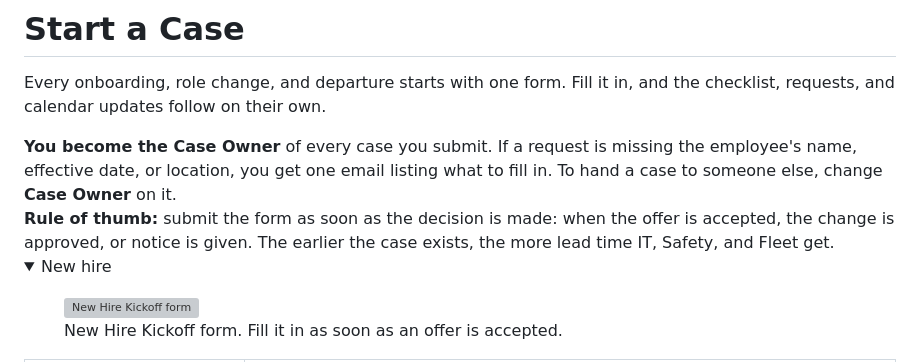
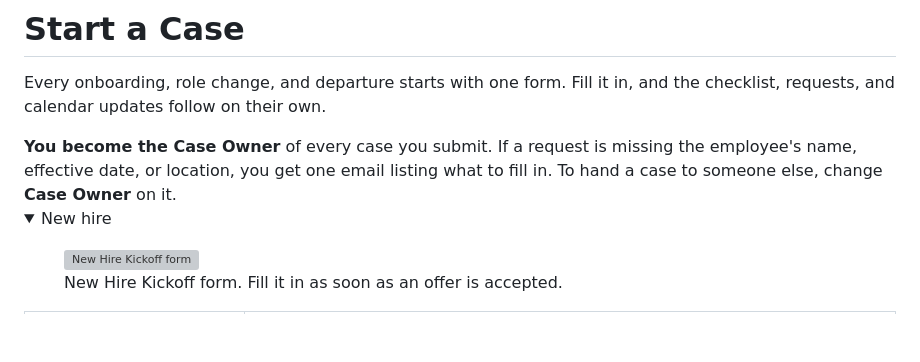
Before and after one commit to crystal-jeffers/onboarding, a Markdown page: guides/hr-start-a-case.md, the part around the change. Drawn GitHub-style; folded sections open; blank space fills up the shorter version; grey boxes are pictures that could not be loaded.

Commit message:
Remove submission guideline for case forms
Removed guideline about submitting the form as soon as the decision is made.

```diff
--- a/guides/hr-start-a-case.md
+++ b/guides/hr-start-a-case.md
@@ -4,7 +4,6 @@ Every onboarding, role change, and departure starts with one form. Fill it in, a
 
 <div class="callout"><strong>You become the Case Owner</strong> of every case you submit. If a request is missing the employee's name, effective date, or location, you get one email listing what to fill in. To hand a case to someone else, change <strong>Case Owner</strong> on it.</div>
 
-<div class="callout"><strong>Rule of thumb:</strong> submit the form as soon as the decision is made: when the offer is accepted, the change is approved, or notice is given. The earlier the case exists, the more lead time IT, Safety, and Fleet get.</div>
 
 <details class="accordion"> <summary>New hire</summary> <div class="accordion-body">
 
```
